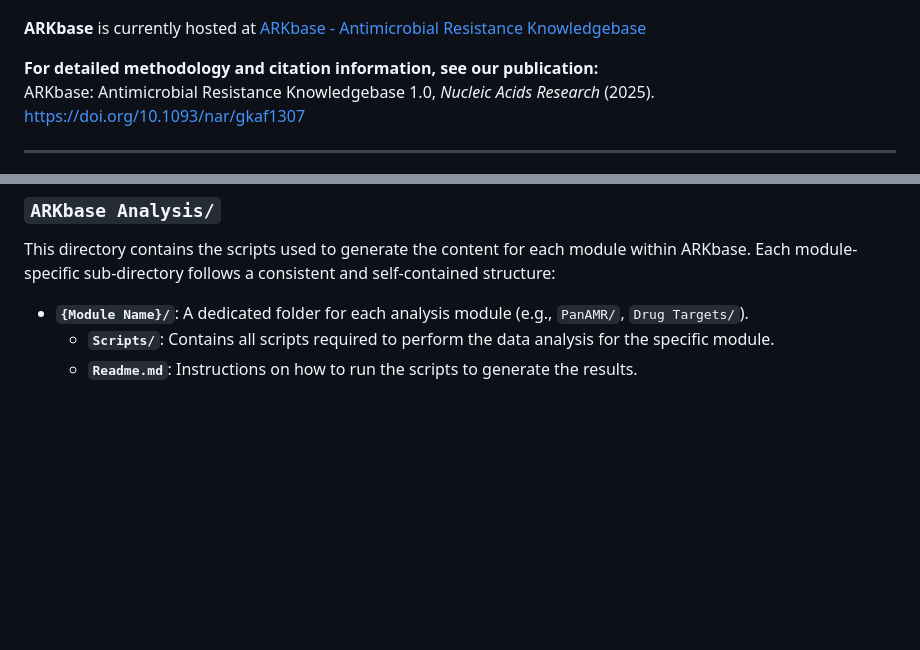
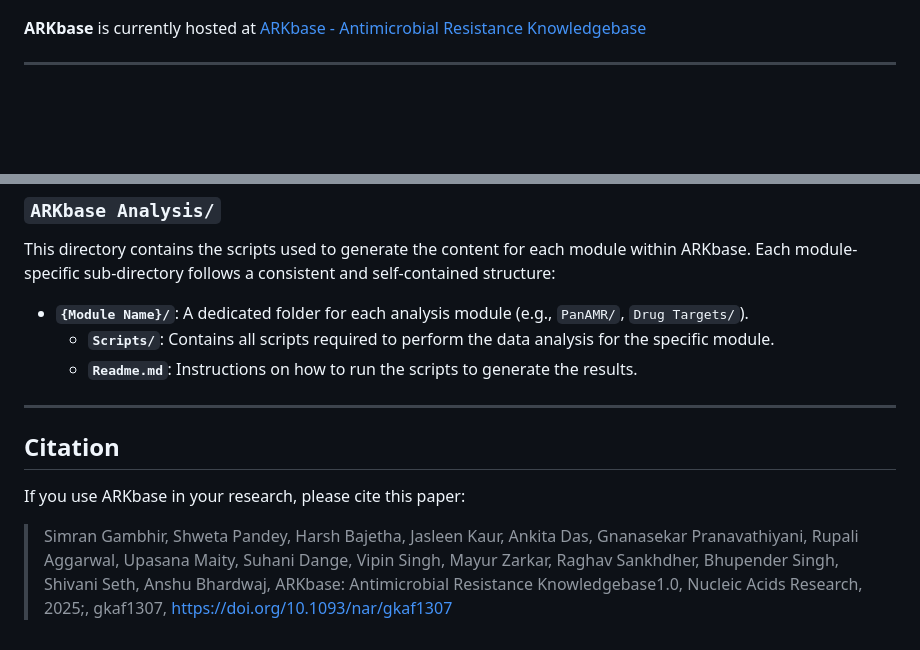
Before and after one commit to AB-DataScienceLab/ARKbase, a Markdown page: README.md, 2 parts joined by grey strips. Drawn GitHub-style; blank space fills up the shorter version.

```diff
--- a/README.md
+++ b/README.md
@@ -6,9 +6,6 @@
 ![Landing Page](IMAGE/graphical_abstract.png)
 
 **ARKbase** is currently hosted at [ARKbase - Antimicrobial Resistance Knowledgebase](https://datascience.imtech.res.in/anshu/arkbase/)
-
-**For detailed methodology and citation information, see our publication:**
-ARKbase: Antimicrobial Resistance Knowledgebase 1.0, *Nucleic Acids Research* (2025). https://doi.org/10.1093/nar/gkaf1307
 
 ---
 
@@ -88,3 +85,8 @@ This directory contains the scripts used to generate the content for each module
 *   **`{Module Name}/`**: A dedicated folder for each analysis module (e.g., `PanAMR/`, `Drug Targets/`).
     *   **`Scripts/`**: Contains all scripts required to perform the data analysis for the specific module.
     *   **`Readme.md`**: Instructions on how to run the scripts to generate the results.
+
+---
+## Citation
+If you use ARKbase in your research, please cite this paper:
+> Simran Gambhir, Shweta Pandey, Harsh Bajetha, Jasleen Kaur, Ankita Das, Gnanasekar Pranavathiyani, Rupali Aggarwal, Upasana Maity, Suhani Dange, Vipin Singh, Mayur Zarkar, Raghav Sankhdher, Bhupender Singh, Shivani Seth, Anshu Bhardwaj, ARKbase: Antimicrobial Resistance Knowledgebase1.0, Nucleic Acids Research, 2025;, gkaf1307, https://doi.org/10.1093/nar/gkaf1307
```
